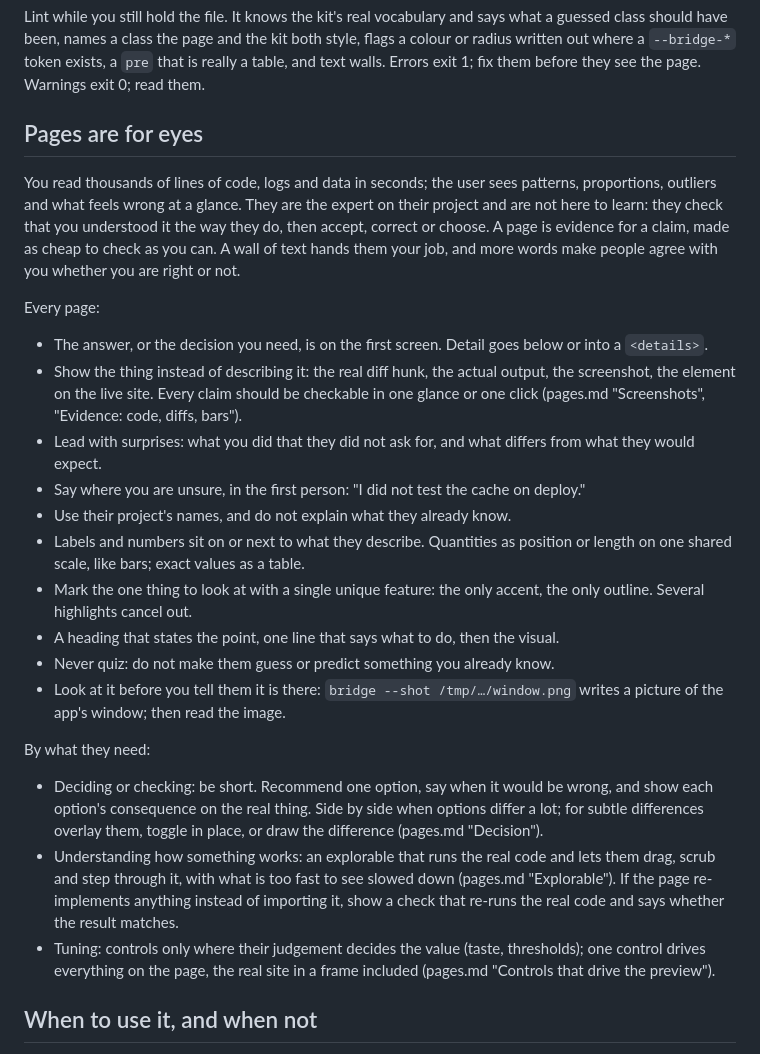
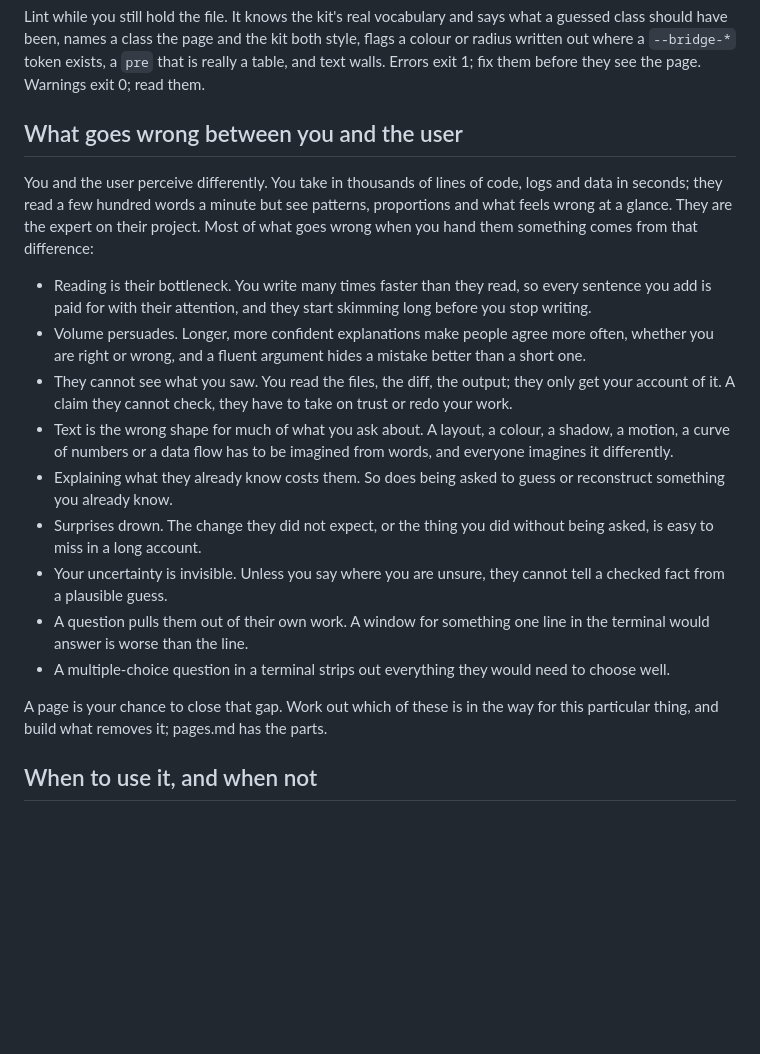
Before and after one commit to medienbaecker/bridge, a Markdown page: skills/bridge/SKILL.md, the part around the change. Drawn GitHub-style; blank space fills up the shorter version.

Commit message:
The skill names what goes wrong between agent and user, not rules

```diff
--- a/skills/bridge/SKILL.md
+++ b/skills/bridge/SKILL.md
@@ -21,53 +21,39 @@ kit both style, flags a colour or radius written out where a `--bridge-*`
 token exists, a `pre` that is really a table, and text walls. Errors exit 1; fix them
 before they see the page. Warnings exit 0; read them.
 
-## Pages are for eyes
+## What goes wrong between you and the user
 
-You read thousands of lines of code, logs and data in seconds; the user sees
-patterns, proportions, outliers and what feels wrong at a glance. They are the
-expert on their project and are not here to learn: they check that you
-understood it the way they do, then accept, correct or choose. A page is
-evidence for a claim, made as cheap to check as you can. A wall of text hands
-them your job, and more words make people agree with you whether you are right
-or not.
+You and the user perceive differently. You take in thousands of lines of code,
+logs and data in seconds; they read a few hundred words a minute but see
+patterns, proportions and what feels wrong at a glance. They are the expert on
+their project. Most of what goes wrong when you hand them something comes from
+that difference:
 
-Every page:
+- Reading is their bottleneck. You write many times faster than they read, so
+  every sentence you add is paid for with their attention, and they start
+  skimming long before you stop writing.
+- Volume persuades. Longer, more confident explanations make people agree
+  more often, whether you are right or wrong, and a fluent argument hides a
+  mistake better than a short one.
+- They cannot see what you saw. You read the files, the diff, the output;
+  they only get your account of it. A claim they cannot check, they have to
+  take on trust or redo your work.
+- Text is the wrong shape for much of what you ask about. A layout, a colour,
+  a shadow, a motion, a curve of numbers or a data flow has to be imagined from
+  words, and everyone imagines it differently.
+- Explaining what they already know costs them. So does being asked to guess
+  or reconstruct something you already know.
+- Surprises drown. The change they did not expect, or the thing you did
+  without being asked, is easy to miss in a long account.
+- Your uncertainty is invisible. Unless you say where you are unsure, they
+  cannot tell a checked fact from a plausible guess.
+- A question pulls them out of their own work. A window for something one line
+  in the terminal would answer is worse than the line.
+- A multiple-choice question in a terminal strips out everything they would
+  need to choose well.
 
-- The answer, or the decision you need, is on the first screen. Detail goes
-  below or into a `<details>`.
-- Show the thing instead of describing it: the real diff hunk, the actual
-  output, the screenshot, the element on the live site. Every claim should be
-  checkable in one glance or one click (pages.md "Screenshots", "Evidence:
-  code, diffs, bars").
-- Lead with surprises: what you did that they did not ask for, and what
-  differs from what they would expect.
-- Say where you are unsure, in the first person: "I did not test the cache on
-  deploy."
-- Use their project's names, and do not explain what they already know.
-- Labels and numbers sit on or next to what they describe. Quantities as
-  position or length on one shared scale, like bars; exact values as a table.
-- Mark the one thing to look at with a single unique feature: the only
-  accent, the only outline. Several highlights cancel out.
-- A heading that states the point, one line that says what to do, then the
-  visual.
-- Never quiz: do not make them guess or predict something you already know.
-- Look at it before you tell them it is there: `bridge --shot /tmp/…/window.png`
-  writes a picture of the app's window; then read the image.
-
-By what they need:
-
-- Deciding or checking: be short. Recommend one option, say when it would be
-  wrong, and show each option's consequence on the real thing. Side by side
-  when options differ a lot; for subtle differences overlay them, toggle in
-  place, or draw the difference (pages.md "Decision").
-- Understanding how something works: an explorable that runs the real code
-  and lets them drag, scrub and step through it, with what is too fast to see
-  slowed down (pages.md "Explorable"). If the page re-implements anything
-  instead of importing it, show a check that re-runs the real code and says
-  whether the result matches.
-- Tuning: controls only where their judgement decides the value (taste,
-  thresholds); one control drives everything on the page, the real site in a
-  frame included (pages.md "Controls that drive the preview").
+A page is your chance to close that gap. Work out which of these is in the way
+for this particular thing, and build what removes it; pages.md has the parts.
 
 ## When to use it, and when not
 
```
